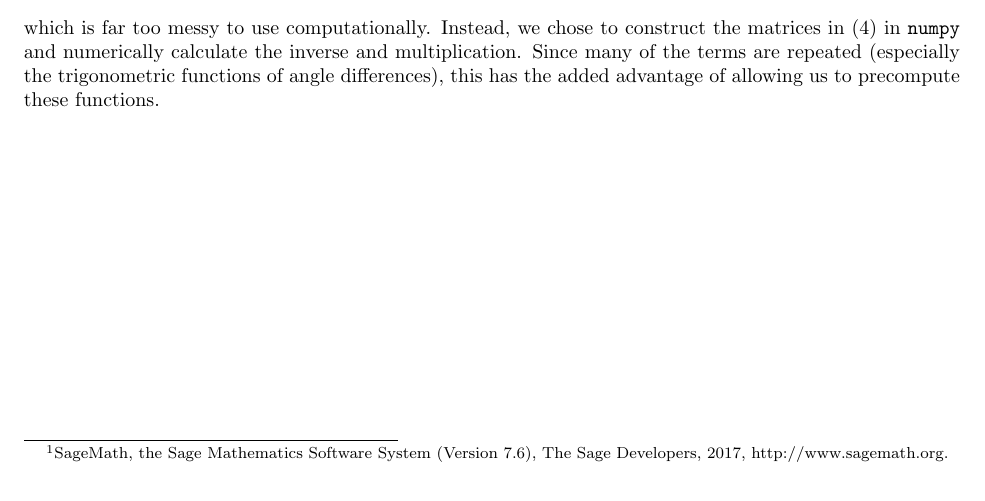
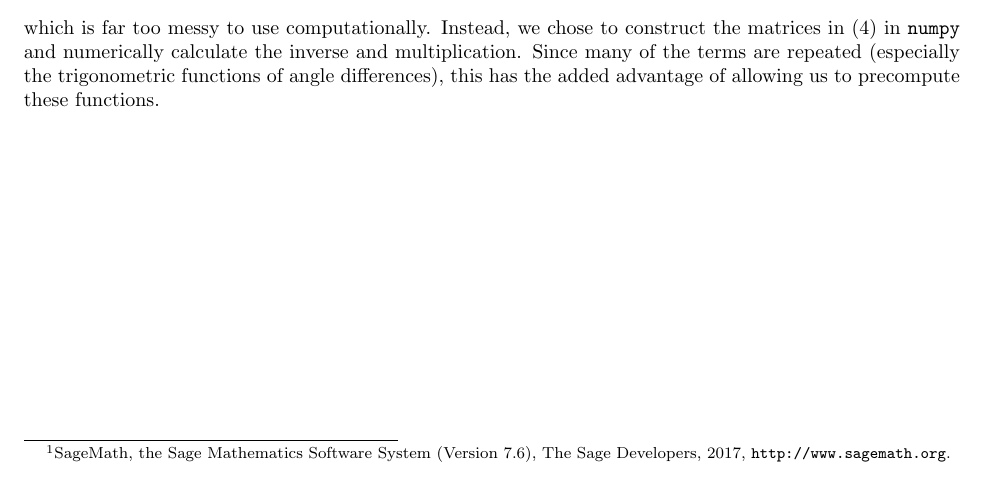
Before and after one commit to CoryMcCartan/triple-pendulum, a LaTeX document (paper.tex, which reads cmcphys.sty): part of page 5 of 5, cut so that both start at the same text. Compiled offline with pdfLaTeX.

```diff
--- a/cmcphys.sty
+++ b/cmcphys.sty
@@ -1,17 +1,16 @@
 \ProvidesPackage{cmcphys}
 % Imports
-\RequirePackage{amsthm}
-\RequirePackage{amssymb}
-\RequirePackage{amsfonts}
-\RequirePackage{amsmath}
-\RequirePackage{mathtools}
-\RequirePackage{siunitx}
-\RequirePackage{enumerate}
-
-\RequirePackage{tikz}
-\RequirePackage{tikzscale}
-\RequirePackage{wrapfig}
-\RequirePackage[parfill]{parskip}
+\usepackage{amsthm}
+\usepackage{amssymb}
+\usepackage{amsfonts}
+\usepackage{amsmath}
+\usepackage{mathtools}
+\usepackage{siunitx}
+\usepackage{enumerate}
+\usepackage{tikz}
+\usepackage{tikzscale}
+\usepackage{wrapfig}
+\usepackage[parfill]{parskip}
 
 % Custom commands
 % differential
@@ -20,12 +19,6 @@
 \makeatother
 \newcommand{\D}[2]{\ensuremath{\frac{\d #1}{\d #2}}}
 \newcommand{\pD}[2]{\ensuremath{\frac{\partial #1}{\partial #2}}}
-% figure
-\newcommand{\figspace}[2][2in]{
-    \begin{wrapfigure}{r}{#1}
-        \vspace{#2}
-    \end{wrapfigure}
-}
 
 % Changing settings
 \mathtoolsset{showonlyrefs}
--- a/paper.tex
+++ b/paper.tex
@@ -305,7 +305,8 @@
     \endgroup
     The matrix inverse in the above equation is very tedious to calculate. We
     used a computer algebra system\footnote{SageMath, the Sage Mathematics
-    Software System (Version 7.6), The Sage Developers, 2017, http://www.sagemath.org.}
+        Software System (Version 7.6), The Sage Developers, 2017,
+        \texttt{http://www.sagemath.org}.}
     to do the inverse and the matrix multiplication afterwards. The result is
     \begingroup
     \begin{equation}
```
Also changed, not shown: paper.pdf, 4 other files.
